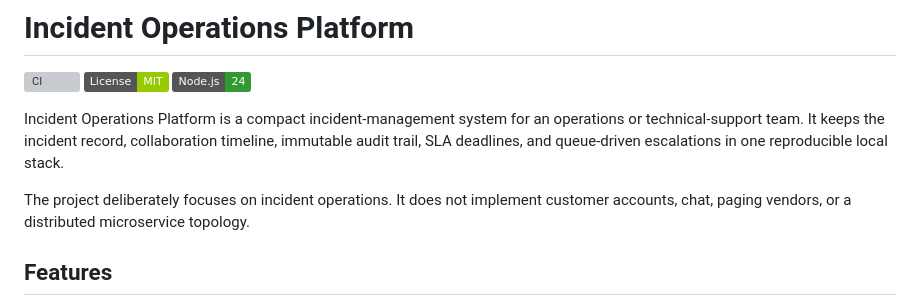
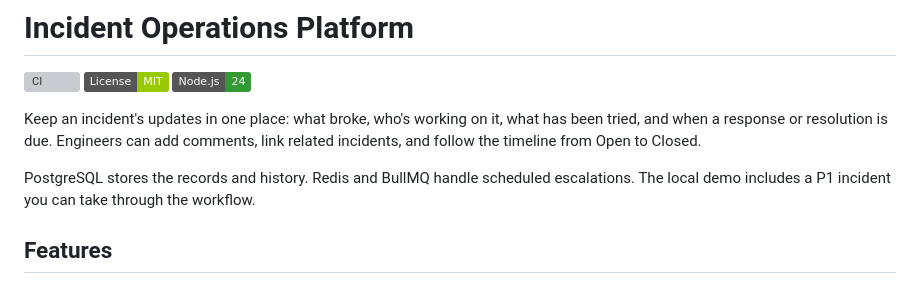
Before and after one commit to German4341374/incident-operations-platform, a Markdown page: README.md, the part around the change. Rendered like a GitHub page; badges without logos; grey boxes are pictures that could not be loaded.

Commit message:
docs: explain the project in plain English (#21)
Co-authored-by: GermanSed <206265110+German4341374@users.noreply.github.com>

```diff
--- a/README.md
+++ b/README.md
@@ -4,9 +4,12 @@
 [![License: MIT](https://img.shields.io/badge/License-MIT-green.svg)](LICENSE)
 [![Node.js 24](https://img.shields.io/badge/Node.js-24-339933?logo=node.js&logoColor=white)](https://nodejs.org/)
 
-Incident Operations Platform is a compact incident-management system for an operations or technical-support team. It keeps the incident record, collaboration timeline, immutable audit trail, SLA deadlines, and queue-driven escalations in one reproducible local stack.
+Keep an incident's updates in one place: what broke, who's working on it, what has been tried,
+and when a response or resolution is due. Engineers can add comments, link related incidents,
+and follow the timeline from Open to Closed.
 
-The project deliberately focuses on incident operations. It does not implement customer accounts, chat, paging vendors, or a distributed microservice topology.
+PostgreSQL stores the records and history. Redis and BullMQ handle scheduled escalations.
+The local demo includes a P1 incident you can take through the workflow.
 
 ## Features
 
```
